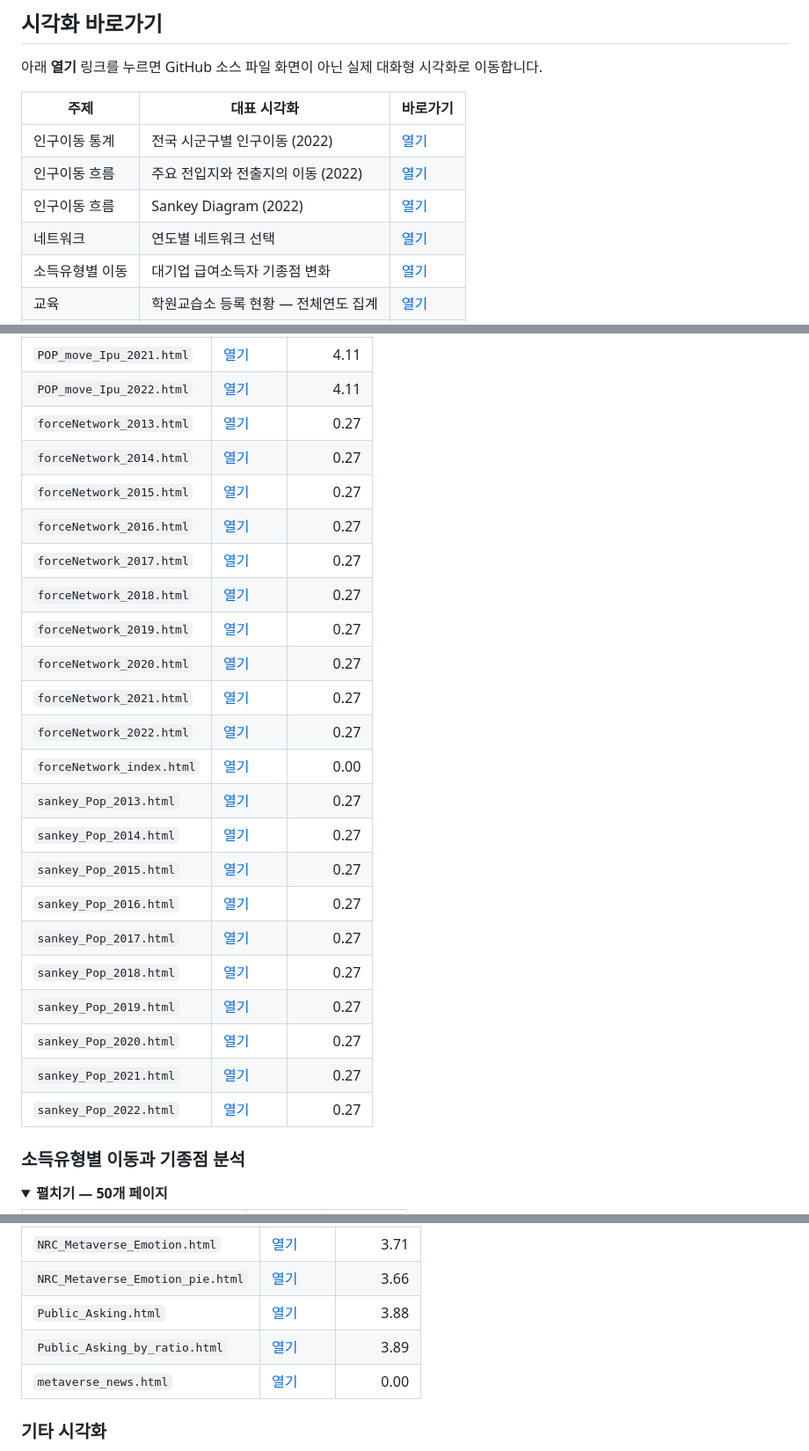
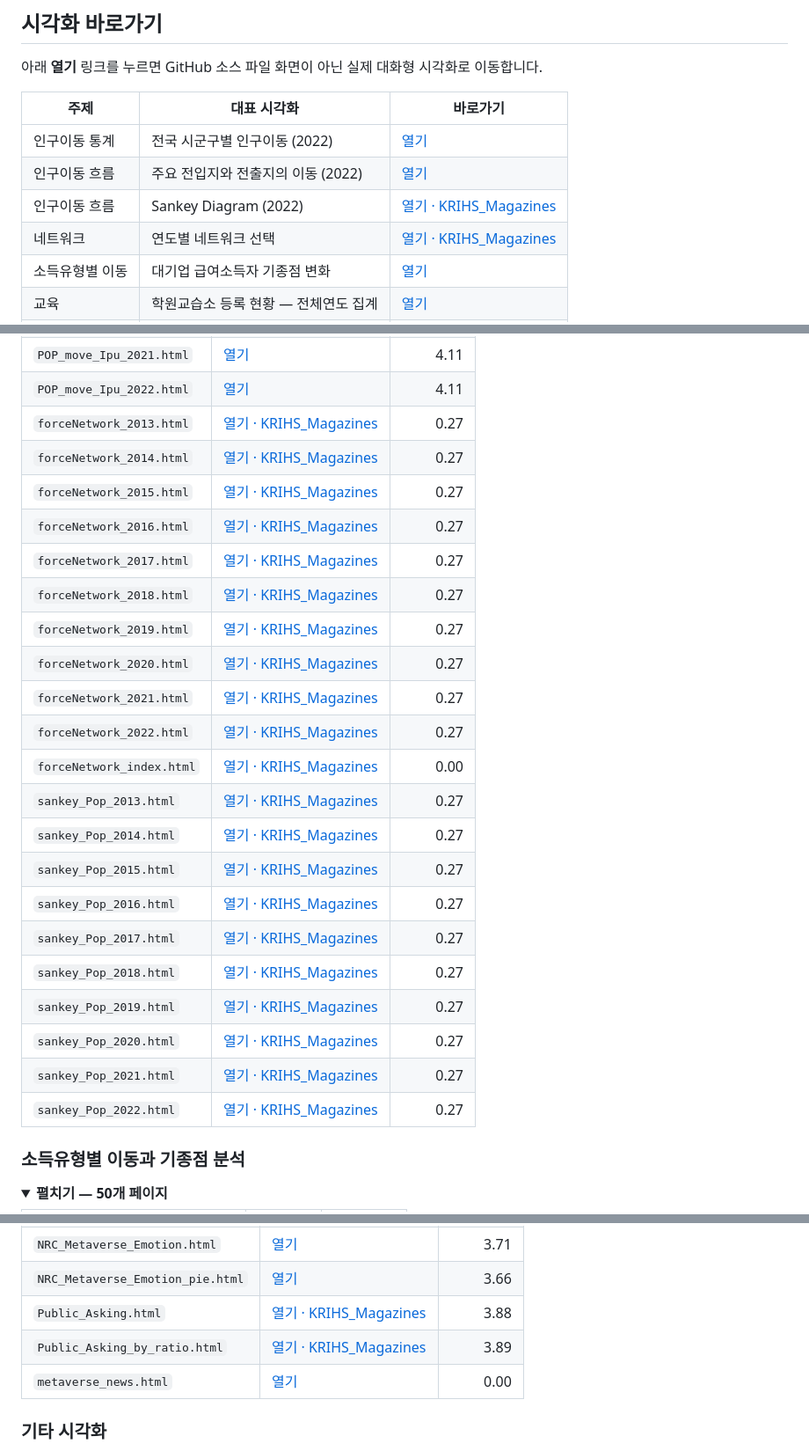
Before and after one commit to ycanns/Graphs, a Markdown page: README.md, 3 parts joined by grey strips. Shown at 88% size. GitHub-like rendering; folded sections open.

Commit message:
docs: route unavailable Pages links to verified identical visualizations

```diff
--- a/README.md
+++ b/README.md
@@ -23,8 +23,8 @@ Interactive visualizations accompanying the monthly KRIHS Magazine, created prim
 |---|---|---|
 | 인구이동 통계 | 전국 시군구별 인구이동 (2022) | [열기](https://ycanns.github.io/Graphs/POP_move_Ipu_2022.html) |
 | 인구이동 흐름 | 주요 전입지와 전출지의 이동 (2022) | [열기](https://ycanns.github.io/Graphs/POP_OD_2022_sub.html) |
-| 인구이동 흐름 | Sankey Diagram (2022) | [열기](https://ycanns.github.io/Graphs/sankey_Pop_2022.html) |
-| 네트워크 | 연도별 네트워크 선택 | [열기](https://ycanns.github.io/Graphs/forceNetwork_index.html) |
+| 인구이동 흐름 | Sankey Diagram (2022) | [열기 · KRIHS_Magazines](https://ycanns.github.io/KRIHS_Magazines/sankey_Pop_2022.html) |
+| 네트워크 | 연도별 네트워크 선택 | [열기 · KRIHS_Magazines](https://ycanns.github.io/KRIHS_Magazines/forceNetwork_index.html) |
 | 소득유형별 이동 | 대기업 급여소득자 기종점 변화 | [열기](https://ycanns.github.io/Graphs/BigCom_OD_1821_new.html) |
 | 교육 | 학원교습소 등록 현황 — 전체연도 집계 | [열기](https://ycanns.github.io/Graphs/ACADMA_DATA.html) |
 | 상권 | 음식 업종 평균 지속 영업 기간 | [열기](https://ycanns.github.io/Graphs/Ave_Survival_Duration_RSTRNT.html) |
@@ -102,27 +104,27 @@ Interactive visualizations accompanying the monthly KRIHS Magazine, created prim
 | `POP_move_Ipu_2020.html` | [열기](https://ycanns.github.io/Graphs/POP_move_Ipu_2020.html) | 4.12 |
 | `POP_move_Ipu_2021.html` | [열기](https://ycanns.github.io/Graphs/POP_move_Ipu_2021.html) | 4.11 |
 | `POP_move_Ipu_2022.html` | [열기](https://ycanns.github.io/Graphs/POP_move_Ipu_2022.html) | 4.11 |
-| `forceNetwork_2013.html` | [열기](https://ycanns.github.io/Graphs/forceNetwork_2013.html) | 0.27 |
-| `forceNetwork_2014.html` | [열기](https://ycanns.github.io/Graphs/forceNetwork_2014.html) | 0.27 |
-| `forceNetwork_2015.html` | [열기](https://ycanns.github.io/Graphs/forceNetwork_2015.html) | 0.27 |
-| `forceNetwork_2016.html` | [열기](https://ycanns.github.io/Graphs/forceNetwork_2016.html) | 0.27 |
-| `forceNetwork_2017.html` | [열기](https://ycanns.github.io/Graphs/forceNetwork_2017.html) | 0.27 |
-| `forceNetwork_2018.html` | [열기](https://ycanns.github.io/Graphs/forceNetwork_2018.html) | 0.27 |
-| `forceNetwork_2019.html` | [열기](https://ycanns.github.io/Graphs/forceNetwork_2019.html) | 0.27 |
-| `forceNetwork_2020.html` | [열기](https://ycanns.github.io/Graphs/forceNetwork_2020.html) | 0.27 |
-| `forceNetwork_2021.html` | [열기](https://ycanns.github.io/Graphs/forceNetwork_2021.html) | 0.27 |
-| `forceNetwork_2022.html` | [열기](https://ycanns.github.io/Graphs/forceNetwork_2022.html) | 0.27 |
-| `forceNetwork_index.html` | [열기](https://ycanns.github.io/Graphs/forceNetwork_index.html) | 0.00 |
-| `sankey_Pop_2013.html` | [열기](https://ycanns.github.io/Graphs/sankey_Pop_2013.html) | 0.27 |
-| `sankey_Pop_2014.html` | [열기](https://ycanns.github.io/Graphs/sankey_Pop_2014.html) | 0.27 |
-| `sankey_Pop_2015.html` | [열기](https://ycanns.github.io/Graphs/sankey_Pop_2015.html) | 0.27 |
-| `sankey_Pop_2016.html` | [열기](https://ycanns.github.io/Graphs/sankey_Pop_2016.html) | 0.27 |
-| `sankey_Pop_2017.html` | [열기](https://ycanns.github.io/Graphs/sankey_Pop_2017.html) | 0.27 |
-| `sankey_Pop_2018.html` | [열기](https://ycanns.github.io/Graphs/sankey_Pop_2018.html) | 0.27 |
-| `sankey_Pop_2019.html` | [열기](https://ycanns.github.io/Graphs/sankey_Pop_2019.html) | 0.27 |
-| `sankey_Pop_2020.html` | [열기](https://ycanns.github.io/Graphs/sankey_Pop_2020.html) | 0.27 |
-| `sankey_Pop_2021.html` | [열기](https://ycanns.github.io/Graphs/sankey_Pop_2021.html) | 0.27 |
-| `sankey_Pop_2022.html` | [열기](https://ycanns.github.io/Graphs/sankey_Pop_2022.html) | 0.27 |
+| `forceNetwork_2013.html` | [열기 · KRIHS_Magazines](https://ycanns.github.io/KRIHS_Magazines/forceNetwork_2013.html) | 0.27 |
+| `forceNetwork_2014.html` | [열기 · KRIHS_Magazines](https://ycanns.github.io/KRIHS_Magazines/forceNetwork_2014.html) | 0.27 |
+| `forceNetwork_2015.html` | [열기 · KRIHS_Magazines](https://ycanns.github.io/KRIHS_Magazines/forceNetwork_2015.html) | 0.27 |
+| `forceNetwork_2016.html` | [열기 · KRIHS_Magazines](https://ycanns.github.io/KRIHS_Magazines/forceNetwork_2016.html) | 0.27 |
+| `forceNetwork_2017.html` | [열기 · KRIHS_Magazines](https://ycanns.github.io/KRIHS_Magazines/forceNetwork_2017.html) | 0.27 |
+| `forceNetwork_2018.html` | [열기 · KRIHS_Magazines](https://ycanns.github.io/KRIHS_Magazines/forceNetwork_2018.html) | 0.27 |
+| `forceNetwork_2019.html` | [열기 · KRIHS_Magazines](https://ycanns.github.io/KRIHS_Magazines/forceNetwork_2019.html) | 0.27 |
+| `forceNetwork_2020.html` | [열기 · KRIHS_Magazines](https://ycanns.github.io/KRIHS_Magazines/forceNetwork_2020.html) | 0.27 |
+| `forceNetwork_2021.html` | [열기 · KRIHS_Magazines](https://ycanns.github.io/KRIHS_Magazines/forceNetwork_2021.html) | 0.27 |
+| `forceNetwork_2022.html` | [열기 · KRIHS_Magazines](https://ycanns.github.io/KRIHS_Magazines/forceNetwork_2022.html) | 0.27 |
+| `forceNetwork_index.html` | [열기 · KRIHS_Magazines](https://ycanns.github.io/KRIHS_Magazines/forceNetwork_index.html) | 0.00 |
+| `sankey_Pop_2013.html` | [열기 · KRIHS_Magazines](https://ycanns.github.io/KRIHS_Magazines/sankey_Pop_2013.html) | 0.27 |
+| `sankey_Pop_2014.html` | [열기 · KRIHS_Magazines](https://ycanns.github.io/KRIHS_Magazines/sankey_Pop_2014.html) | 0.27 |
+| `sankey_Pop_2015.html` | [열기 · KRIHS_Magazines](https://ycanns.github.io/KRIHS_Magazines/sankey_Pop_2015.html) | 0.27 |
+| `sankey_Pop_2016.html` | [열기 · KRIHS_Magazines](https://ycanns.github.io/KRIHS_Magazines/sankey_Pop_2016.html) | 0.27 |
+| `sankey_Pop_2017.html` | [열기 · KRIHS_Magazines](https://ycanns.github.io/KRIHS_Magazines/sankey_Pop_2017.html) | 0.27 |
+| `sankey_Pop_2018.html` | [열기 · KRIHS_Magazines](https://ycanns.github.io/KRIHS_Magazines/sankey_Pop_2018.html) | 0.27 |
+| `sankey_Pop_2019.html` | [열기 · KRIHS_Magazines](https://ycanns.github.io/KRIHS_Magazines/sankey_Pop_2019.html) | 0.27 |
+| `sankey_Pop_2020.html` | [열기 · KRIHS_Magazines](https://ycanns.github.io/KRIHS_Magazines/sankey_Pop_2020.html) | 0.27 |
+| `sankey_Pop_2021.html` | [열기 · KRIHS_Magazines](https://ycanns.github.io/KRIHS_Magazines/sankey_Pop_2021.html) | 0.27 |
+| `sankey_Pop_2022.html` | [열기 · KRIHS_Magazines](https://ycanns.github.io/KRIHS_Magazines/sankey_Pop_2022.html) | 0.27 |
 
 </details>
 
@@ -767,8 +769,8 @@ Interactive visualizations accompanying the monthly KRIHS Magazine, created prim
 | `NRC_Metaverse.html` | [열기](https://ycanns.github.io/Graphs/NRC_Metaverse.html) | 3.68 |
 | `NRC_Metaverse_Emotion.html` | [열기](https://ycanns.github.io/Graphs/NRC_Metaverse_Emotion.html) | 3.71 |
 | `NRC_Metaverse_Emotion_pie.html` | [열기](https://ycanns.github.io/Graphs/NRC_Metaverse_Emotion_pie.html) | 3.66 |
-| `Public_Asking.html` | [열기](https://ycanns.github.io/Graphs/Public_Asking.html) | 3.88 |
-| `Public_Asking_by_ratio.html` | [열기](https://ycanns.github.io/Graphs/Public_Asking_by_ratio.html) | 3.89 |
+| `Public_Asking.html` | [열기 · KRIHS_Magazines](https://ycanns.github.io/KRIHS_Magazines/Public_Asking.html) | 3.88 |
+| `Public_Asking_by_ratio.html` | [열기 · KRIHS_Magazines](https://ycanns.github.io/KRIHS_Magazines/Public_Asking_by_ratio.html) | 3.89 |
 | `metaverse_news.html` | [열기](https://ycanns.github.io/Graphs/metaverse_news.html) | 0.00 |
 
 </details>
```
Also changed, not shown: other parts of README.md (+2 -0 lines).
